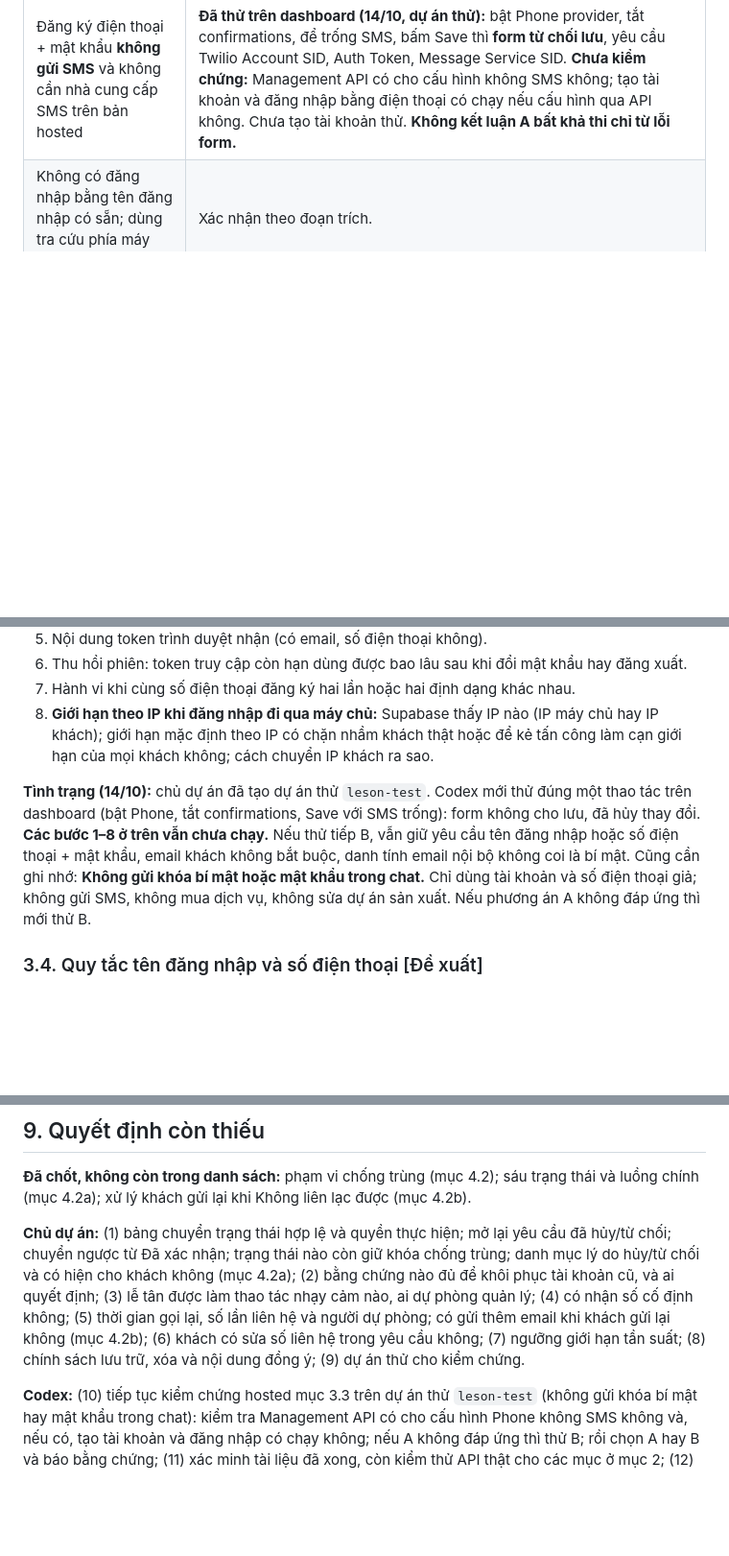
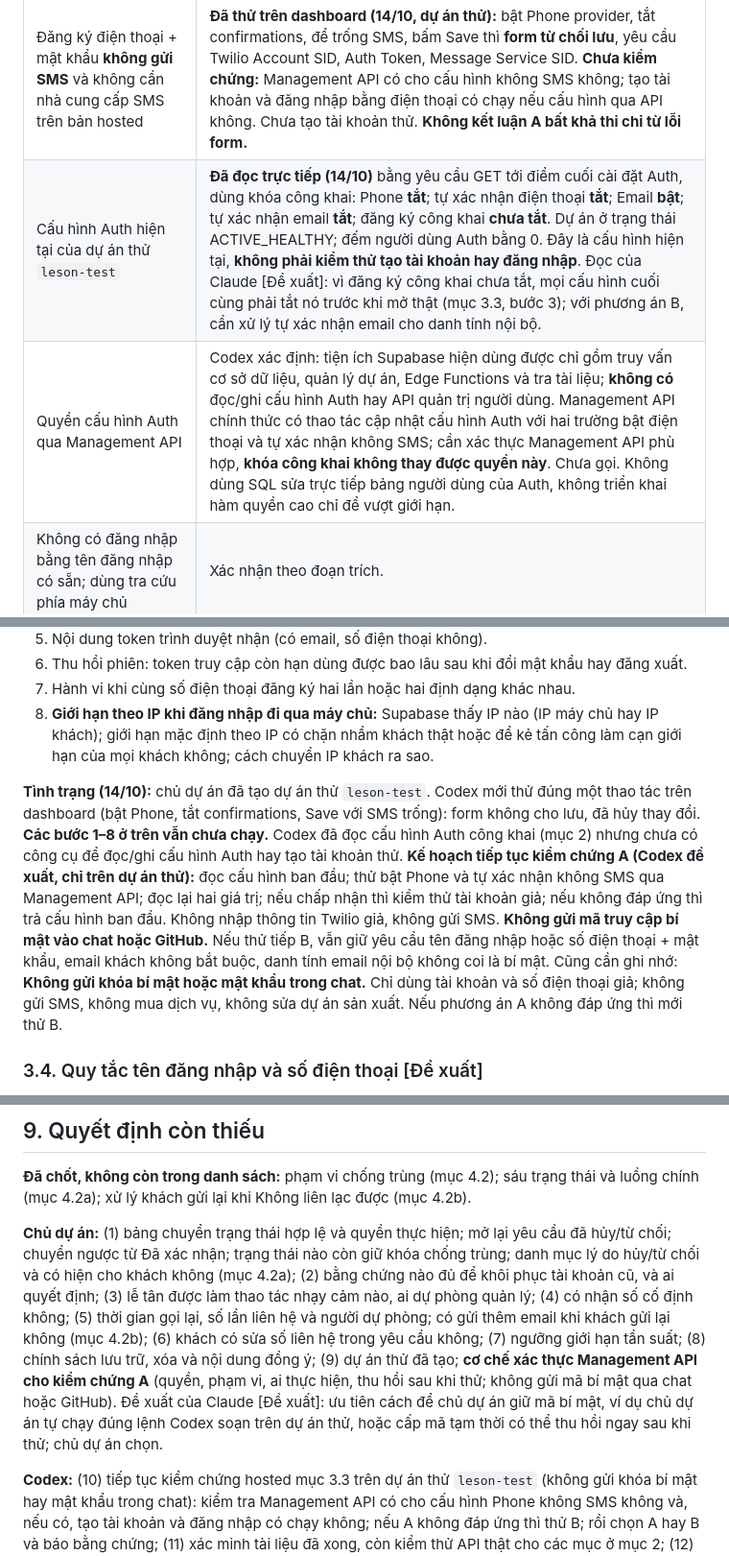
Before and after one commit to lqt140304-rgb/web-b-nh-vi-n, a Markdown page: docs/rasoat-tai-khoan-va-form-dat-lich.md, 3 parts joined by grey strips. Shown at 96% size. GitHub-like rendering; blank space fills up the shorter version.

```diff
--- a/docs/rasoat-tai-khoan-va-form-dat-lich.md
+++ b/docs/rasoat-tai-khoan-va-form-dat-lich.md
@@ -60,6 +61,8 @@ Các bản trước nằm ở lịch sử git của nhánh. Bản 2 tiếp thu p
 | Đăng nhập bằng điện thoại cần nhà cung cấp SMS khi muốn xác nhận điện thoại lúc đăng ký | Hai bên cùng thấy trong tài liệu (qua đoạn trích). |
 | Đăng nhập bằng điện thoại + mật khẩu; API quản trị tạo tài khoản có tham số xác nhận điện thoại | Codex xác minh tài liệu (14/10): có hỗ trợ; cần nhà cung cấp SMS **nếu muốn xác nhận điện thoại** lúc đăng ký. Có căn cứ ưu tiên thử phương án A trước. **Chưa chạy trên dự án hosted.** |
 | Đăng ký điện thoại + mật khẩu **không gửi SMS** và không cần nhà cung cấp SMS trên bản hosted | **Đã thử trên dashboard (14/10, dự án thử):** bật Phone provider, tắt confirmations, để trống SMS, bấm Save thì **form từ chối lưu**, yêu cầu Twilio Account SID, Auth Token, Message Service SID. **Chưa kiểm chứng:** Management API có cho cấu hình không SMS không; tạo tài khoản và đăng nhập bằng điện thoại có chạy nếu cấu hình qua API không. Chưa tạo tài khoản thử. **Không kết luận A bất khả thi chỉ từ lỗi form.** |
+| Cấu hình Auth hiện tại của dự án thử `leson-test` | **Đã đọc trực tiếp (14/10)** bằng yêu cầu GET tới điểm cuối cài đặt Auth, dùng khóa công khai: Phone **tắt**; tự xác nhận điện thoại **tắt**; Email **bật**; tự xác nhận email **tắt**; đăng ký công khai **chưa tắt**. Dự án ở trạng thái ACTIVE_HEALTHY; đếm người dùng Auth bằng 0. Đây là cấu hình hiện tại, **không phải kiểm thử tạo tài khoản hay đăng nhập**. Đọc của Claude [Đề xuất]: vì đăng ký công khai chưa tắt, mọi cấu hình cuối cùng phải tắt nó trước khi mở thật (mục 3.3, bước 3); với phương án B, cần xử lý tự xác nhận email cho danh tính nội bộ. |
+| Quyền cấu hình Auth qua Management API | Codex xác định: tiện ích Supabase hiện dùng được chỉ gồm truy vấn cơ sở dữ liệu, quản lý dự án, Edge Functions và tra tài liệu; **không có** đọc/ghi cấu hình Auth hay API quản trị người dùng. Management API chính thức có thao tác cập nhật cấu hình Auth với hai trường bật điện thoại và tự xác nhận không SMS; cần xác thực Management API phù hợp, **khóa công khai không thay được quyền này**. Chưa gọi. Không dùng SQL sửa trực tiếp bảng người dùng của Auth, không triển khai hàm quyền cao chỉ để vượt giới hạn. |
 | Không có đăng nhập bằng tên đăng nhập có sẵn; dùng tra cứu phía máy chủ | Xác nhận theo đoạn trích. |
 | Token truy cập (JWT) được ký chứ không mã hóa mặc định; có thể chứa email | Codex dẫn tài liệu. Claude chấp nhận. |
 | Quản trị viên đổi mật khẩu bằng API quản trị (cần khóa quyền cao, chỉ ở máy chủ) | Xác nhận theo đoạn trích. |
@@ -115,7 +118,7 @@ Làm trên **dự án thử, dữ liệu giả, cấu hình không gửi SMS**.
 7. Hành vi khi cùng số điện thoại đăng ký hai lần hoặc hai định dạng khác nhau.
 8. **Giới hạn theo IP khi đăng nhập đi qua máy chủ:** Supabase thấy IP nào (IP máy chủ hay IP khách); giới hạn mặc định theo IP có chặn nhầm khách thật hoặc để kẻ tấn công làm cạn giới hạn của mọi khách không; cách chuyển IP khách ra sao.
 
-**Tình trạng (14/10):** chủ dự án đã tạo dự án thử `leson-test`. Codex mới thử đúng một thao tác trên dashboard (bật Phone, tắt confirmations, Save với SMS trống): form không cho lưu, đã hủy thay đổi. **Các bước 1–8 ở trên vẫn chưa chạy.** Nếu thử tiếp B, vẫn giữ yêu cầu tên đăng nhập hoặc số điện thoại + mật khẩu, email khách không bắt buộc, danh tính email nội bộ không coi là bí mật. Cũng cần ghi nhớ: **Không gửi khóa bí mật hoặc mật khẩu trong chat.** Chỉ dùng tài khoản và số điện thoại giả; không gửi SMS, không mua dịch vụ, không sửa dự án sản xuất. Nếu phương án A không đáp ứng thì mới thử B.
+**Tình trạng (14/10):** chủ dự án đã tạo dự án thử `leson-test`. Codex mới thử đúng một thao tác trên dashboard (bật Phone, tắt confirmations, Save với SMS trống): form không cho lưu, đã hủy thay đổi. **Các bước 1–8 ở trên vẫn chưa chạy.** Codex đã đọc cấu hình Auth công khai (mục 2) nhưng chưa có công cụ để đọc/ghi cấu hình Auth hay tạo tài khoản thử. **Kế hoạch tiếp tục kiểm chứng A (Codex đề xuất, chỉ trên dự án thử):** đọc cấu hình ban đầu; thử bật Phone và tự xác nhận không SMS qua Management API; đọc lại hai giá trị; nếu chấp nhận thì kiểm thử tài khoản giả; nếu không đáp ứng thì trả cấu hình ban đầu. Không nhập thông tin Twilio giả, không gửi SMS. **Không gửi mã truy cập bí mật vào chat hoặc GitHub.** Nếu thử tiếp B, vẫn giữ yêu cầu tên đăng nhập hoặc số điện thoại + mật khẩu, email khách không bắt buộc, danh tính email nội bộ không coi là bí mật. Cũng cần ghi nhớ: **Không gửi khóa bí mật hoặc mật khẩu trong chat.** Chỉ dùng tài khoản và số điện thoại giả; không gửi SMS, không mua dịch vụ, không sửa dự án sản xuất. Nếu phương án A không đáp ứng thì mới thử B.
 
 ### 3.4. Quy tắc tên đăng nhập và số điện thoại [Đề xuất]
 
@@ -353,7 +356,7 @@ Gộp yêu cầu; đặt hộ (sửa số liên hệ trong từng yêu cầu); f
 
 **Đã chốt, không còn trong danh sách:** phạm vi chống trùng (mục 4.2); sáu trạng thái và luồng chính (mục 4.2a); xử lý khách gửi lại khi Không liên lạc được (mục 4.2b).
 
-**Chủ dự án:** (1) bảng chuyển trạng thái hợp lệ và quyền thực hiện; mở lại yêu cầu đã hủy/từ chối; chuyển ngược từ Đã xác nhận; trạng thái nào còn giữ khóa chống trùng; danh mục lý do hủy/từ chối và có hiện cho khách không (mục 4.2a); (2) bằng chứng nào đủ để khôi phục tài khoản cũ, và ai quyết định; (3) lễ tân được làm thao tác nhạy cảm nào, ai dự phòng quản lý; (4) có nhận số cố định không; (5) thời gian gọi lại, số lần liên hệ và người dự phòng; có gửi thêm email khi khách gửi lại không (mục 4.2b); (6) khách có sửa số liên hệ trong yêu cầu không; (7) ngưỡng giới hạn tần suất; (8) chính sách lưu trữ, xóa và nội dung đồng ý; (9) dự án thử cho kiểm chứng.
+**Chủ dự án:** (1) bảng chuyển trạng thái hợp lệ và quyền thực hiện; mở lại yêu cầu đã hủy/từ chối; chuyển ngược từ Đã xác nhận; trạng thái nào còn giữ khóa chống trùng; danh mục lý do hủy/từ chối và có hiện cho khách không (mục 4.2a); (2) bằng chứng nào đủ để khôi phục tài khoản cũ, và ai quyết định; (3) lễ tân được làm thao tác nhạy cảm nào, ai dự phòng quản lý; (4) có nhận số cố định không; (5) thời gian gọi lại, số lần liên hệ và người dự phòng; có gửi thêm email khi khách gửi lại không (mục 4.2b); (6) khách có sửa số liên hệ trong yêu cầu không; (7) ngưỡng giới hạn tần suất; (8) chính sách lưu trữ, xóa và nội dung đồng ý; (9) dự án thử đã tạo; **cơ chế xác thực Management API cho kiểm chứng A** (quyền, phạm vi, ai thực hiện, thu hồi sau khi thử; không gửi mã bí mật qua chat hoặc GitHub). Đề xuất của Claude [Đề xuất]: ưu tiên cách để chủ dự án giữ mã bí mật, ví dụ chủ dự án tự chạy đúng lệnh Codex soạn trên dự án thử, hoặc cấp mã tạm thời có thể thu hồi ngay sau khi thử; chủ dự án chọn.
 
 **Codex:** (10) tiếp tục kiểm chứng hosted mục 3.3 trên dự án thử `leson-test` (không gửi khóa bí mật hay mật khẩu trong chat): kiểm tra Management API có cho cấu hình Phone không SMS không và, nếu có, tạo tài khoản và đăng nhập có chạy không; nếu A không đáp ứng thì thử B; rồi chọn A hay B và báo bằng chứng; (11) xác minh tài liệu đã xong, còn kiểm thử API thật cho các mục ở mục 2; (12) chọn cách đặt lại mật khẩu (mật khẩu tạm hay quyền đặt lại dùng một lần) sau khi thử, và báo công sức; (12b) kiểm tra giới hạn theo IP khi đăng nhập qua máy chủ.
 
```
Also changed, not shown: other parts of docs/rasoat-tai-khoan-va-form-dat-lich.md (+6 -2 lines).
